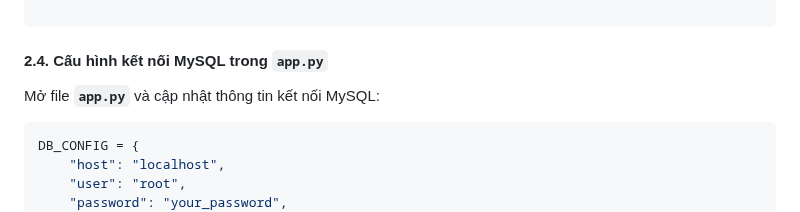
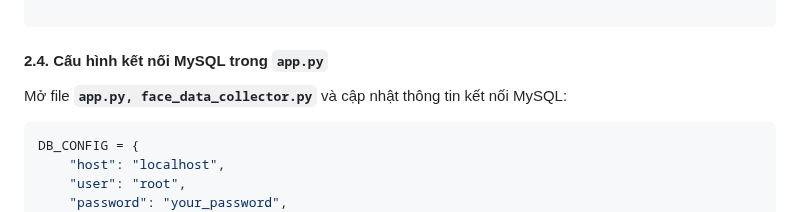
Before and after one commit to huuhuy2910/SitUpFaceLogin, a Markdown page: README.md, the part around the change. Drawn GitHub-style.

````diff
--- a/README.md
+++ b/README.md
@@ -88,7 +88,7 @@ CREATE TABLE IF NOT EXISTS situp_sessions (
 ```
 
 #### **2.4. Cấu hình kết nối MySQL trong `app.py`**
-Mở file **`app.py`** và cập nhật thông tin kết nối MySQL:
+Mở file **`app.py, face_data_collector.py`** và cập nhật thông tin kết nối MySQL:
 ```python
 DB_CONFIG = {
     "host": "localhost",
````
